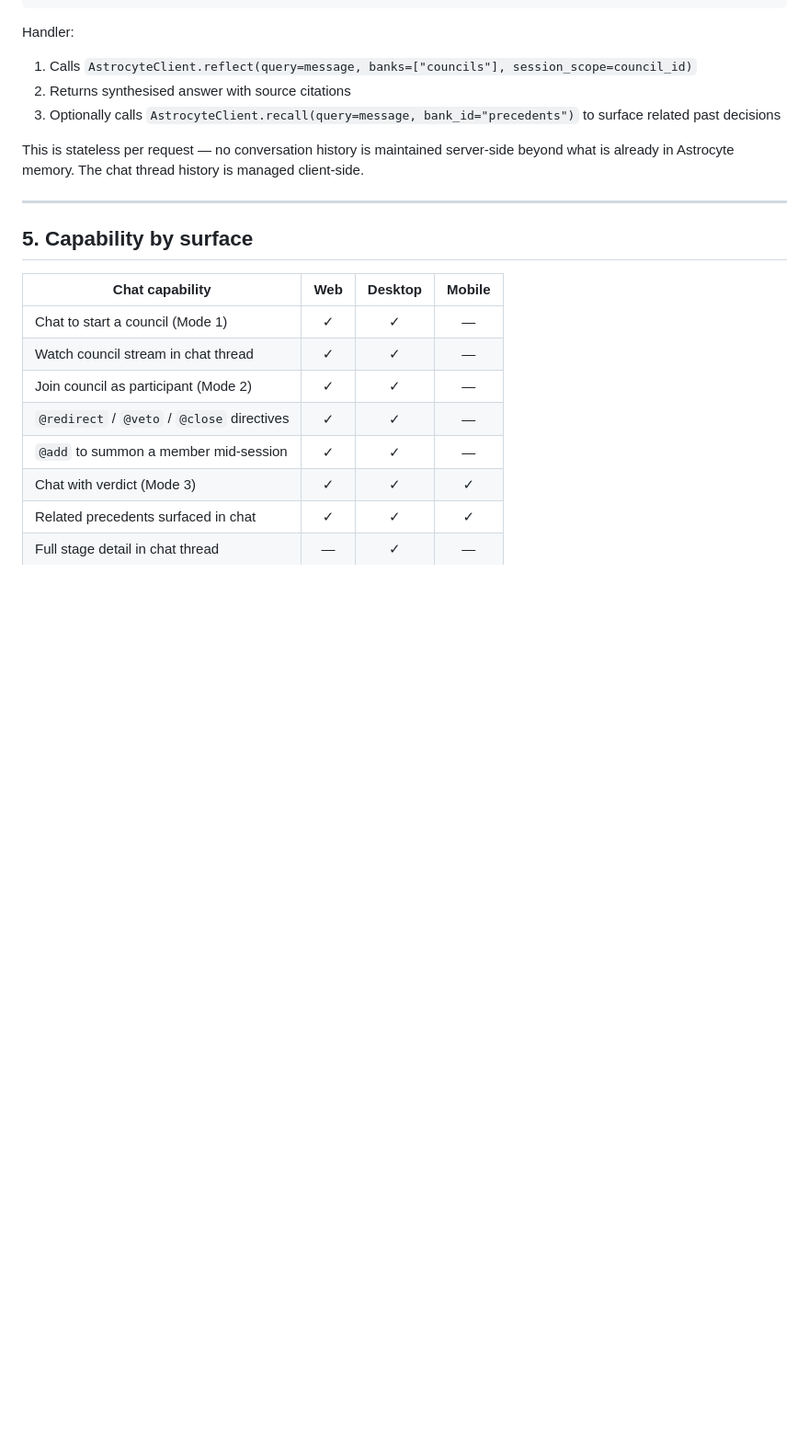
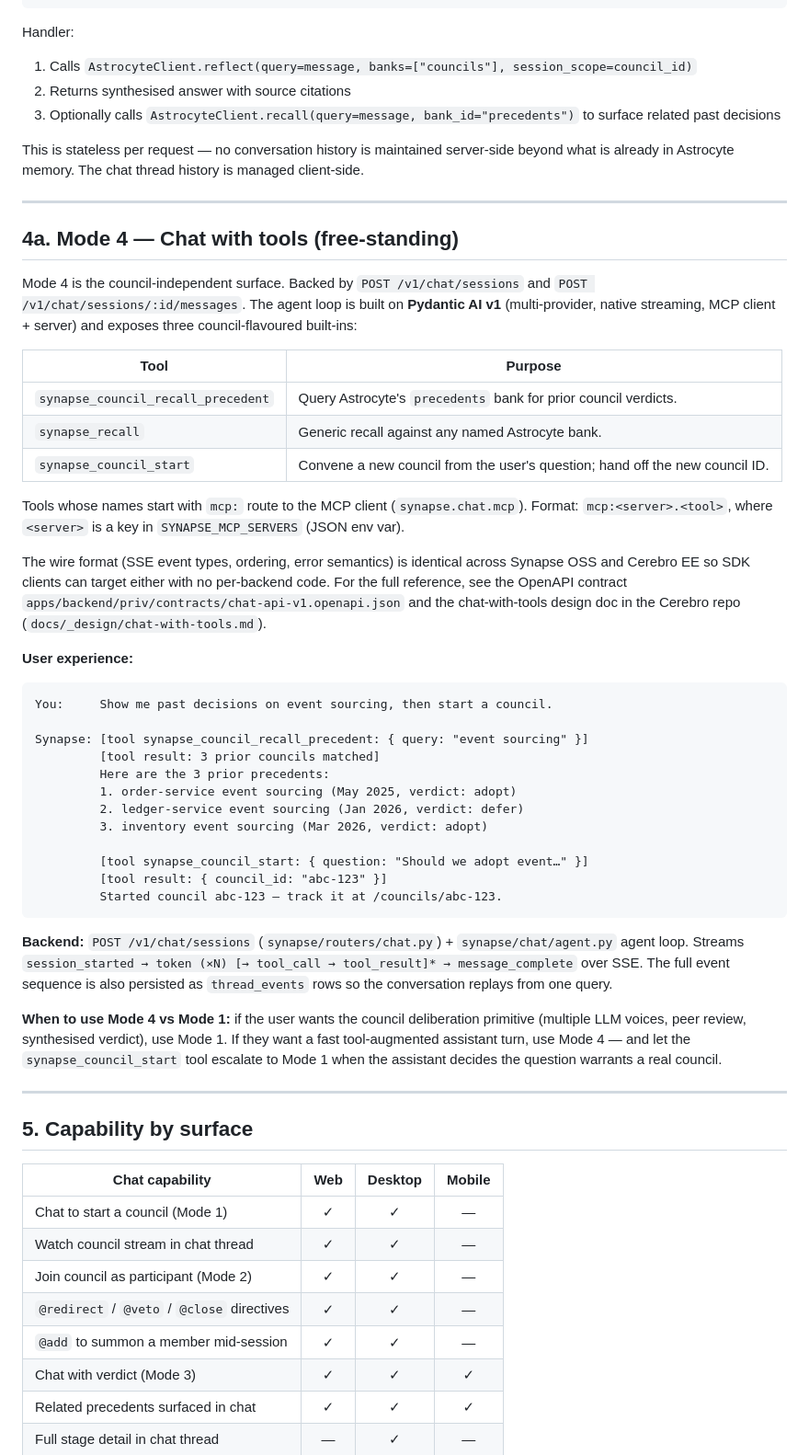
Before and after one commit to AstrocyteAI/synapse, a Markdown page: docs/_design/chat.md, the part around one of its changes. Shown at 92% size. GitHub-like rendering; blank space fills up the shorter version.

Commit message:
docs(chat): document Mode 4 — free-standing chat-with-tools
Extends the three council-bound modes with a Mode 4 section covering

the /v1/chat/sessions surface (Pydantic AI + 3 builtins + MCP).

````diff
--- a/docs/_design/chat.md
+++ b/docs/_design/chat.md
@@ -142,6 +147,60 @@ Handler:
 3. Optionally calls `AstrocyteClient.recall(query=message, bank_id="precedents")` to surface related past decisions
 
 This is stateless per request — no conversation history is maintained server-side beyond what is already in Astrocyte memory. The chat thread history is managed client-side.
+
+---
+
+## 4a. Mode 4 — Chat with tools (free-standing)
+
+Mode 4 is the council-independent surface. Backed by `POST /v1/chat/sessions`
+and `POST /v1/chat/sessions/:id/messages`. The agent loop is built on
+**Pydantic AI v1** (multi-provider, native streaming, MCP client + server)
+and exposes three council-flavoured built-ins:
+
+| Tool | Purpose |
+|---|---|
+| `synapse_council_recall_precedent` | Query Astrocyte's `precedents` bank for prior council verdicts. |
+| `synapse_recall` | Generic recall against any named Astrocyte bank. |
+| `synapse_council_start` | Convene a new council from the user's question; hand off the new council ID. |
+
+Tools whose names start with `mcp:` route to the MCP client
+(`synapse.chat.mcp`). Format: `mcp:<server>.<tool>`, where `<server>` is a
+key in `SYNAPSE_MCP_SERVERS` (JSON env var).
+
+The wire format (SSE event types, ordering, error semantics) is identical
+across Synapse OSS and Cerebro EE so SDK clients can target either with no
+per-backend code. For the full reference, see the OpenAPI contract
+`apps/backend/priv/contracts/chat-api-v1.openapi.json` and the
+chat-with-tools design doc in the Cerebro repo
+(`docs/_design/chat-with-tools.md`).
+
+**User experience:**
+```
+You:     Show me past decisions on event sourcing, then start a council.
+
+Synapse: [tool synapse_council_recall_precedent: { query: "event sourcing" }]
+         [tool result: 3 prior councils matched]
+         Here are the 3 prior precedents:
+         1. order-service event sourcing (May 2025, verdict: adopt)
+         2. ledger-service event sourcing (Jan 2026, verdict: defer)
+         3. inventory event sourcing (Mar 2026, verdict: adopt)
+
+         [tool synapse_council_start: { question: "Should we adopt event…" }]
+         [tool result: { council_id: "abc-123" }]
+         Started council abc-123 — track it at /councils/abc-123.
+```
+
+**Backend:** `POST /v1/chat/sessions` (`synapse/routers/chat.py`) +
+`synapse/chat/agent.py` agent loop. Streams `session_started → token (×N)
+[→ tool_call → tool_result]* → message_complete` over SSE. The full event
+sequence is also persisted as `thread_events` rows so the conversation
+replays from one query.
+
+**When to use Mode 4 vs Mode 1:** if the user wants the council
+deliberation primitive (multiple LLM voices, peer review, synthesised
+verdict), use Mode 1. If they want a fast tool-augmented assistant turn,
+use Mode 4 — and let the `synapse_council_start` tool escalate to Mode 1
+when the assistant decides the question warrants a real council.
 
 ---
 
````
Also changed, not shown: other parts of docs/_design/chat.md (+9 -4 lines).
